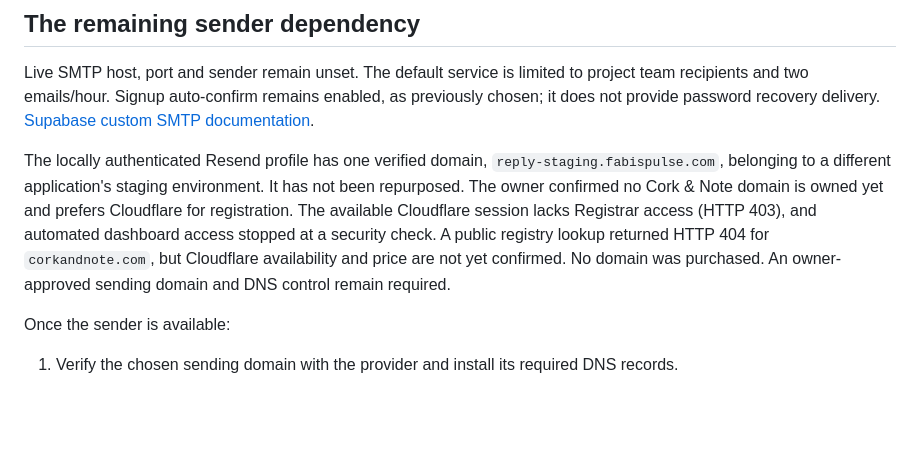
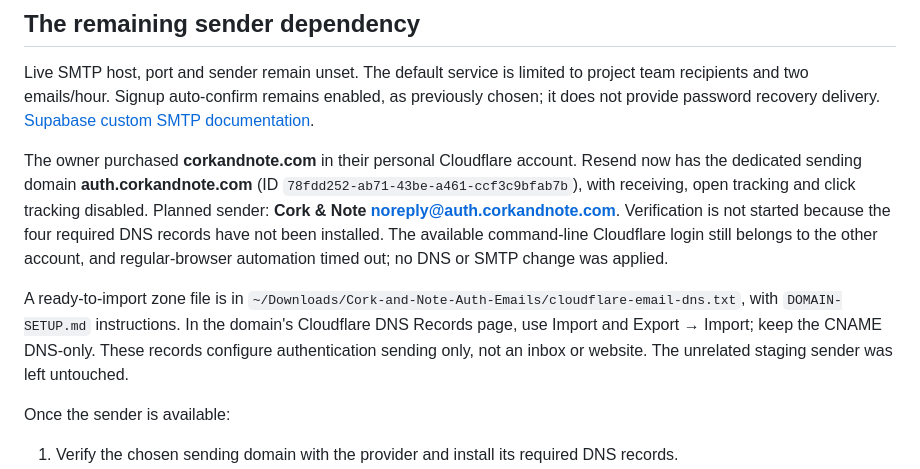
Before and after one commit to nhorto/cork-and-note, a Markdown page: docs/business/auth-email-setup.md, the part around the change. Drawn GitHub-style; blank space fills up the shorter version.

Commit message:
docs: record purchased domain and prepared email DNS

```diff
--- a/docs/business/auth-email-setup.md
+++ b/docs/business/auth-email-setup.md
@@ -16,7 +16,9 @@ The website now provides `/reset-password`, matching the already allow-listed UR
 
 Live SMTP host, port and sender remain unset. The default service is limited to project team recipients and two emails/hour. Signup auto-confirm remains enabled, as previously chosen; it does not provide password recovery delivery. [Supabase custom SMTP documentation](https://supabase.com/docs/guides/auth/auth-smtp).
 
-The locally authenticated Resend profile has one verified domain, `reply-staging.fabispulse.com`, belonging to a different application's staging environment. It has not been repurposed. The owner confirmed no Cork & Note domain is owned yet and prefers Cloudflare for registration. The available Cloudflare session lacks Registrar access (HTTP 403), and automated dashboard access stopped at a security check. A public registry lookup returned HTTP 404 for `corkandnote.com`, but Cloudflare availability and price are not yet confirmed. No domain was purchased. An owner-approved sending domain and DNS control remain required.
+The owner purchased **corkandnote.com** in their personal Cloudflare account. Resend now has the dedicated sending domain **auth.corkandnote.com** (ID `78fdd252-ab71-43be-a461-ccf3c9bfab7b`), with receiving, open tracking and click tracking disabled. Planned sender: **Cork & Note <noreply@auth.corkandnote.com>**. Verification is not started because the four required DNS records have not been installed. The available command-line Cloudflare login still belongs to the other account, and regular-browser automation timed out; no DNS or SMTP change was applied.
+
+A ready-to-import zone file is in `~/Downloads/Cork-and-Note-Auth-Emails/cloudflare-email-dns.txt`, with `DOMAIN-SETUP.md` instructions. In the domain's Cloudflare DNS Records page, use Import and Export → Import; keep the CNAME DNS-only. These records configure authentication sending only, not an inbox or website. The unrelated staging sender was left untouched.
 
 Once the sender is available:
 
```
Also changed, not shown: docs/business/launch-readiness-2026-09-13.md (+1 -1 lines).
